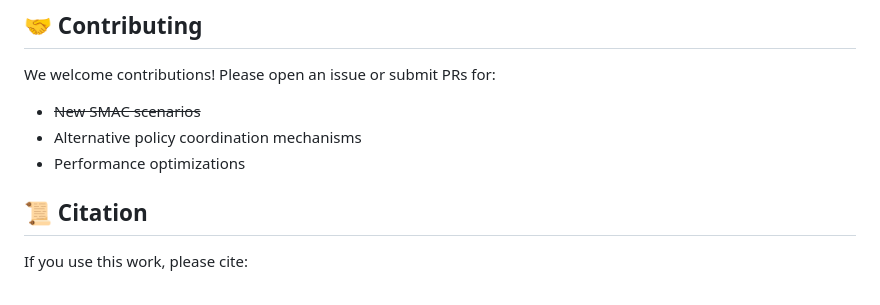
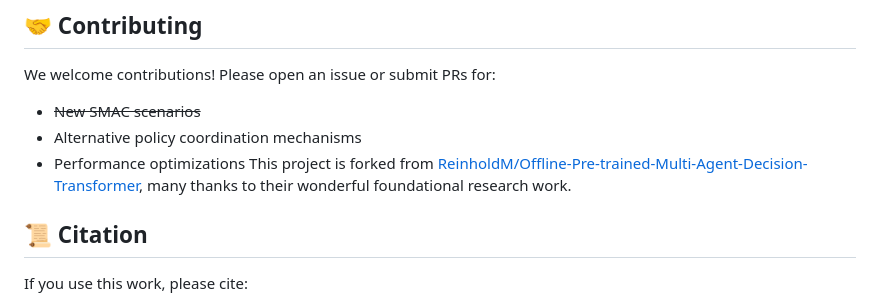
Before and after one commit to NICE-HKU/EVA-Offline-MARL-FineTuning, a Markdown page: README.md, the part around the change. Drawn GitHub-style.

```diff
--- a/README.md
+++ b/README.md
@@ -104,6 +104,7 @@ We welcome contributions! Please open an issue or submit PRs for:
 - ~~New SMAC scenarios~~
 - Alternative policy coordination mechanisms
 - Performance optimizations
+This project is forked from [ReinholdM/Offline-Pre-trained-Multi-Agent-Decision-Transformer](https://github.com/ReinholdM/Offline-Pre-trained-Multi-Agent-Decision-Transformer), many thanks to their wonderful foundational research work.
 
 ## 📜 Citation
 If you use this work, please cite:
```
